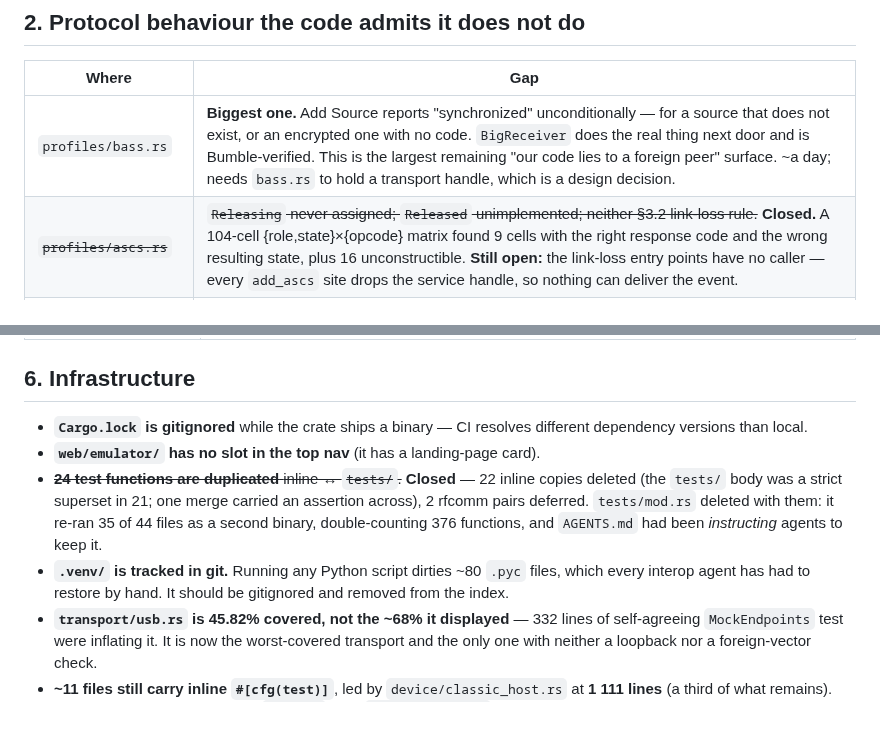
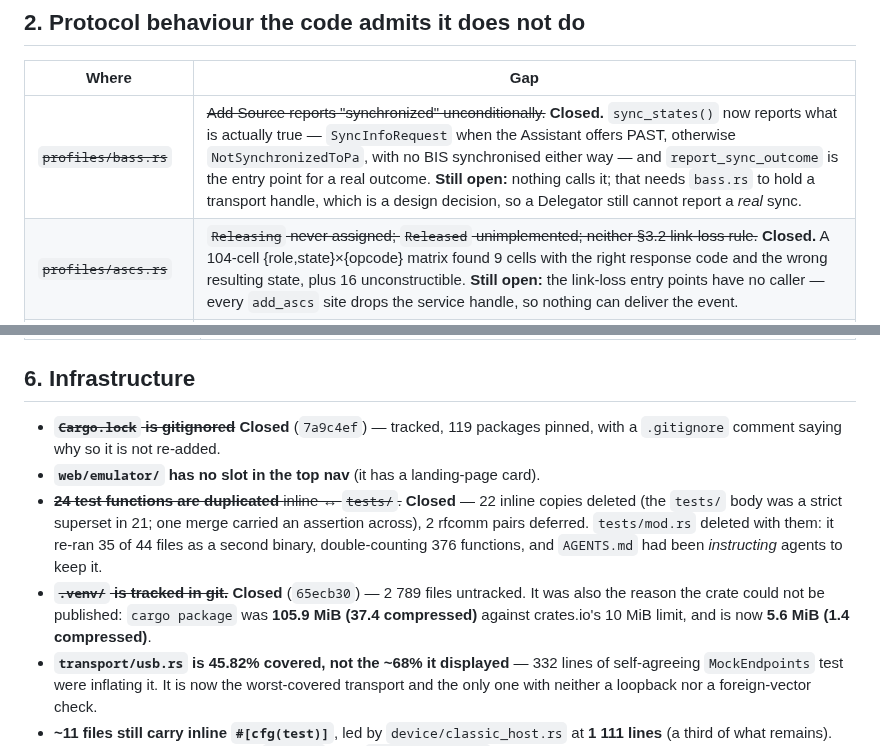
Before and after one commit to schilit/simble, a Markdown page: docs/gaps.md, 2 parts joined by grey strips. GitHub-like rendering; blank space fills up the shorter version.

Commit message:
docs: three gaps were already closed
bass.rs no longer reports synchronized unconditionally (sync_states tells
the truth; report_sync_outcome is the entry point, still uncalled). .venv
and Cargo.lock were fixed today — and untracking .venv took cargo package
from 105.9 MiB to 5.6 MiB, which was the only thing blocking publication.

Co-Authored-By: Claude Opus 5 <noreply@anthropic.com>

```diff
--- a/docs/gaps.md
+++ b/docs/gaps.md
@@ -53,7 +53,7 @@ here is a reason that was true when written and quietly stopped being true.
 
 | Where | Gap |
 |---|---|
-| `profiles/bass.rs` | **Biggest one.** Add Source reports "synchronized" unconditionally — for a source that does not exist, or an encrypted one with no code. `BigReceiver` does the real thing next door and is Bumble-verified. This is the largest remaining "our code lies to a foreign peer" surface. ~a day; needs `bass.rs` to hold a transport handle, which is a design decision. |
+| ~~`profiles/bass.rs`~~ | ~~Add Source reports "synchronized" unconditionally.~~ **Closed.** `sync_states()` now reports what is actually true — `SyncInfoRequest` when the Assistant offers PAST, otherwise `NotSynchronizedToPa`, with no BIS synchronised either way — and `report_sync_outcome` is the entry point for a real outcome. **Still open:** nothing calls it; that needs `bass.rs` to hold a transport handle, which is a design decision, so a Delegator still cannot report a *real* sync. |
 | ~~`profiles/ascs.rs`~~ | ~~`Releasing` never assigned; `Released` unimplemented; neither §3.2 link-loss rule.~~ **Closed.** A 104-cell {role,state}×{opcode} matrix found 9 cells with the right response code and the wrong resulting state, plus 16 unconstructible. **Still open:** the link-loss entry points have no caller — every `add_ascs` site drops the service handle, so nothing can deliver the event. |
 | ~~`smp/pairing.rs`~~ | ~~No SMP timer; no `self.failed` guard.~~ **Closed.** §3.4's 30 seconds, the post-failure drop, and per-opcode `INVALID_PARAMETERS` — 16 guards, each mutation-proven, none previously covered by any test. Found on the way: a remote panic from one well-formed Pairing Random. **Still open:** `tick_smp` has no caller in the scene loop, and an inbound re-pair after a plain Pairing Failed is still dropped responder-side. |
 | `profiles/ras.rs` | On-Demand Ranging Data and its Get/Ack/Retrieve flow; Ranging Data Ready / Overwritten notifications; mode-0 and mode-1 steps; multiple antenna paths. `antenna_paths_mask` is hardcoded `0x01` and carries no information. `CONFIG_ID_SHIFT` masks `& 0x07` where the spec field is **4 bits** — config IDs 8–15 truncate on write and mis-read on parse. |
@@ -93,17 +93,18 @@ nobody "fixes" them by making the labels disappear.
 
 ## 6. Infrastructure
 
-- **`Cargo.lock` is gitignored** while the crate ships a binary — CI resolves
-  different dependency versions than local.
+- ~~**`Cargo.lock` is gitignored**~~ **Closed** (`7a9c4ef`) — tracked, 119
+  packages pinned, with a `.gitignore` comment saying why so it is not re-added.
 - **`web/emulator/` has no slot in the top nav** (it has a landing-page card).
 - ~~**24 test functions are duplicated** inline ↔ `tests/`.~~ **Closed** —
   22 inline copies deleted (the `tests/` body was a strict superset in 21;
   one merge carried an assertion across), 2 rfcomm pairs deferred. `tests/mod.rs`
   deleted with them: it re-ran 35 of 44 files as a second binary, double-counting
   376 functions, and `AGENTS.md` had been *instructing* agents to keep it.
-- **`.venv/` is tracked in git.** Running any Python script dirties ~80 `.pyc`
-  files, which every interop agent has had to restore by hand. It should be
-  gitignored and removed from the index.
+- ~~**`.venv/` is tracked in git.**~~ **Closed** (`65ecb30`) — 2 789 files
+  untracked. It was also the reason the crate could not be published:
+  `cargo package` was **105.9 MiB (37.4 compressed)** against crates.io's
+  10 MiB limit, and is now **5.6 MiB (1.4 compressed)**.
 - **`transport/usb.rs` is 45.82% covered, not the ~68% it displayed** — 332
   lines of self-agreeing `MockEndpoints` test were inflating it. It is now the
   worst-covered transport and the only one with neither a loopback nor a
```
